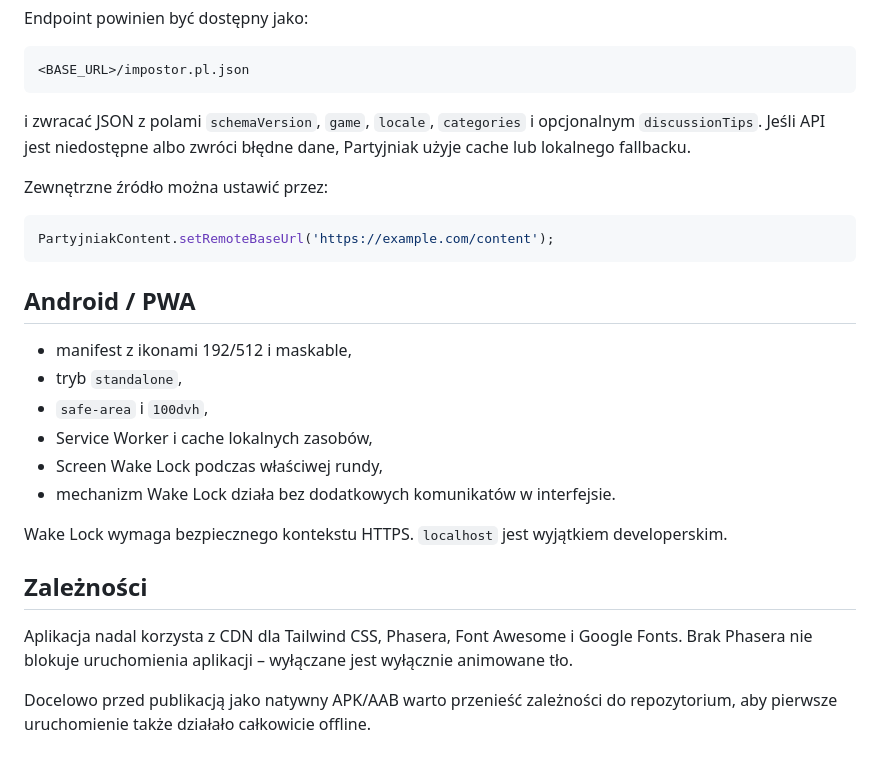
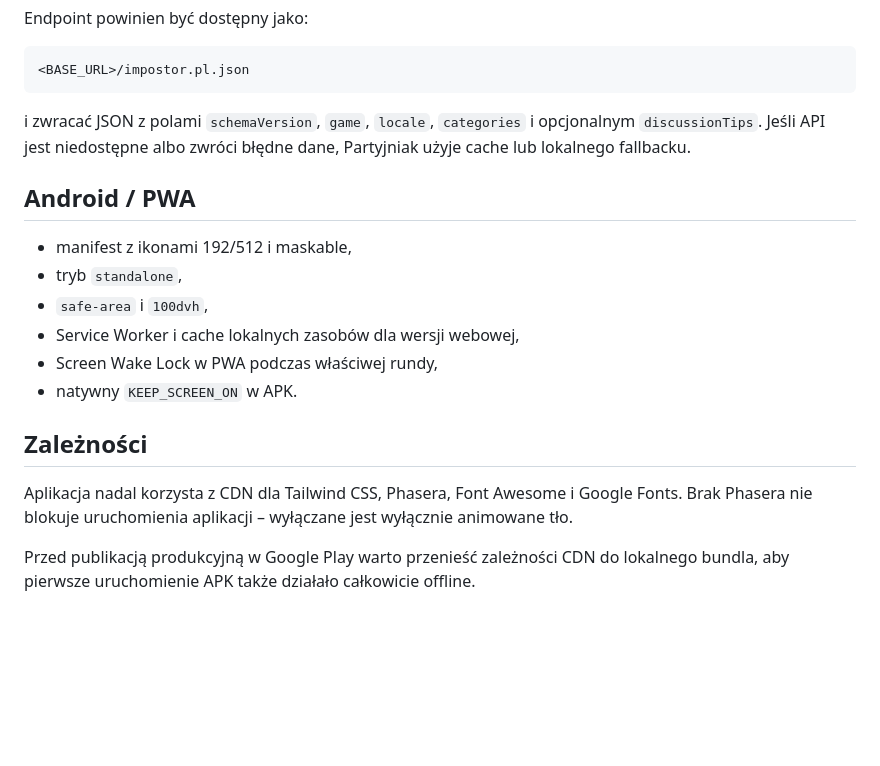
Before and after one commit to jacekmiecznikowski/impostor, a Markdown page: README.md, the part around one of its changes. Rendered like a GitHub page; blank space fills up the shorter version.

````diff
--- a/README.md
+++ b/README.md
@@ -77,25 +117,17 @@ Endpoint powinien być dostępny jako:
 
 i zwracać JSON z polami `schemaVersion`, `game`, `locale`, `categories` i opcjonalnym `discussionTips`. Jeśli API jest niedostępne albo zwróci błędne dane, Partyjniak użyje cache lub lokalnego fallbacku.
 
-Zewnętrzne źródło można ustawić przez:
-
-```js
-PartyjniakContent.setRemoteBaseUrl('https://example.com/content');
-```
-
 ## Android / PWA
 
 - manifest z ikonami 192/512 i maskable,
 - tryb `standalone`,
 - `safe-area` i `100dvh`,
-- Service Worker i cache lokalnych zasobów,
-- Screen Wake Lock podczas właściwej rundy,
-- mechanizm Wake Lock działa bez dodatkowych komunikatów w interfejsie.
-
-Wake Lock wymaga bezpiecznego kontekstu HTTPS. `localhost` jest wyjątkiem developerskim.
+- Service Worker i cache lokalnych zasobów dla wersji webowej,
+- Screen Wake Lock w PWA podczas właściwej rundy,
+- natywny `KEEP_SCREEN_ON` w APK.
 
 ## Zależności
 
 Aplikacja nadal korzysta z CDN dla Tailwind CSS, Phasera, Font Awesome i Google Fonts. Brak Phasera nie blokuje uruchomienia aplikacji – wyłączane jest wyłącznie animowane tło.
 
-Docelowo przed publikacją jako natywny APK/AAB warto przenieść zależności do repozytorium, aby pierwsze uruchomienie także działało całkowicie offline.
+Przed publikacją produkcyjną w Google Play warto przenieść zależności CDN do lokalnego bundla, aby pierwsze uruchomienie APK także działało całkowicie offline.
````
Also changed, not shown: other parts of README.md (+44 -4 lines).
